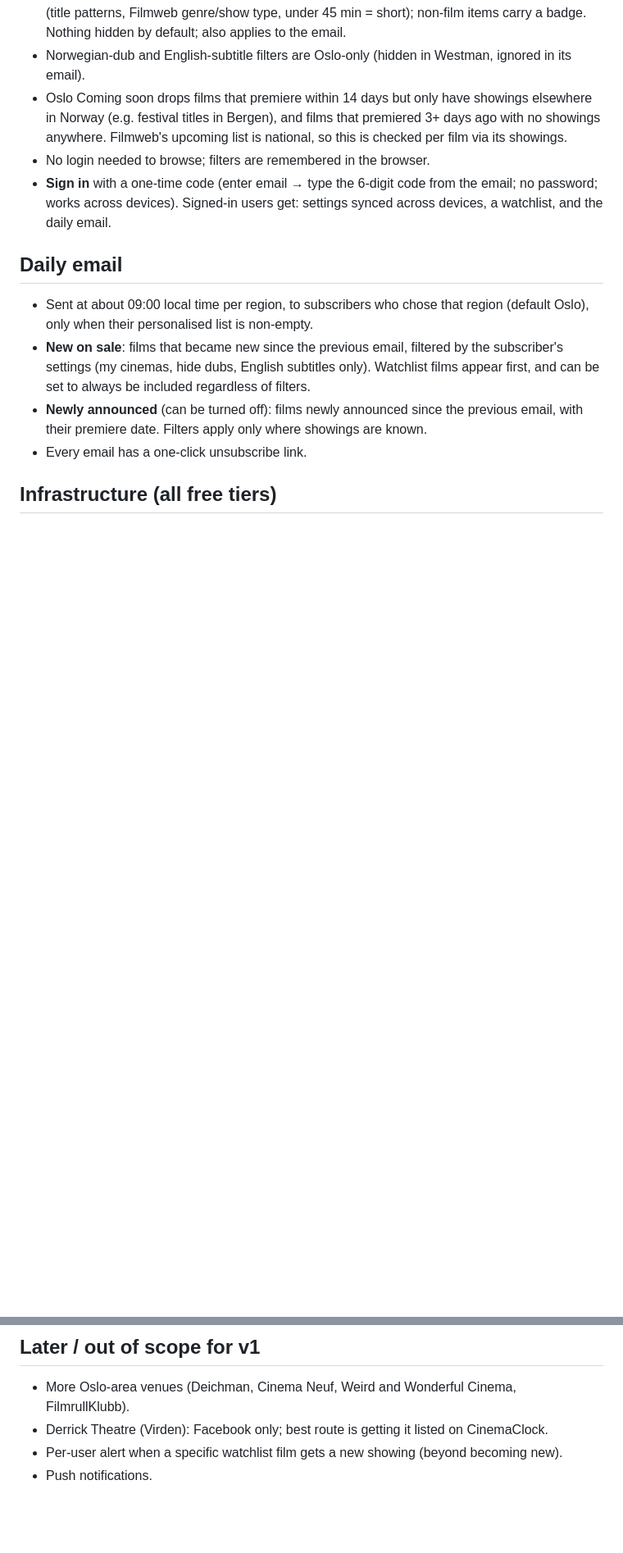
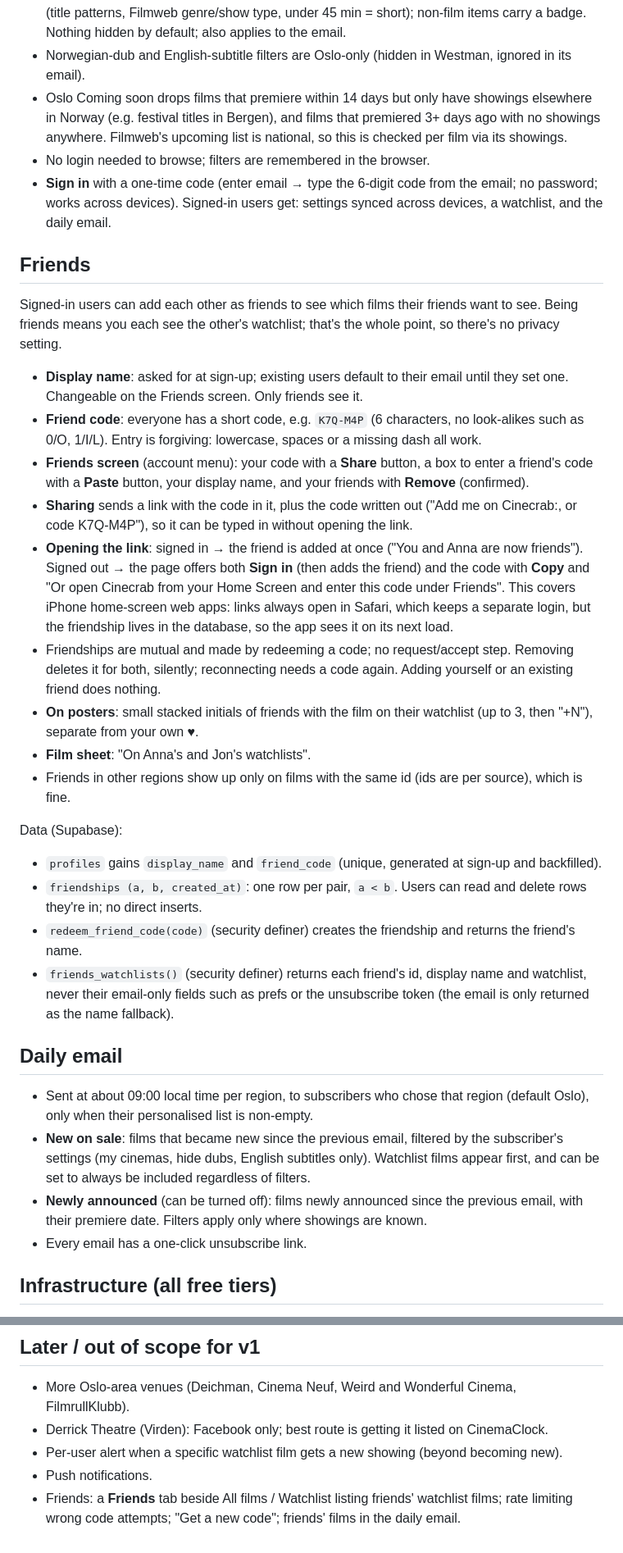
Before and after one commit to belacmu/kinoprogram, a Markdown page: SPEC.md, 2 parts joined by grey strips. Shown at 82% size. GitHub-like rendering; blank space fills up the shorter version.

Commit message:
Spec: friends
Co-Authored-By: Claude Opus 5.5 <noreply@anthropic.com>
Claude-Session: https://claude.ai/code/session_01HPdAXiTqwuM5ULaPYa97fY

```diff
--- a/SPEC.md
+++ b/SPEC.md
@@ -155,6 +155,43 @@ offer), so they don't reach the email or What's new. Prices aren't published in
   password; works across devices). Signed-in users get:
   settings synced across devices, a watchlist, and the daily email.
 
+## Friends
+
+Signed-in users can add each other as friends to see which films their friends want to see.
+Being friends means you each see the other's watchlist; that's the whole point, so there's no
+privacy setting.
+
+- **Display name**: asked for at sign-up; existing users default to their email until they set
+  one. Changeable on the Friends screen. Only friends see it.
+- **Friend code**: everyone has a short code, e.g. `K7Q-M4P` (6 characters, no look-alikes such as
+  0/O, 1/I/L). Entry is forgiving: lowercase, spaces or a missing dash all work.
+- **Friends screen** (account menu): your code with a **Share** button, a box to enter a friend's
+  code with a **Paste** button, your display name, and your friends with **Remove** (confirmed).
+- **Sharing** sends a link with the code in it, plus the code written out ("Add me on Cinecrab:
+  <link>, or code K7Q-M4P"), so it can be typed in without opening the link.
+- **Opening the link**: signed in → the friend is added at once ("You and Anna are now friends").
+  Signed out → the page offers both **Sign in** (then adds the friend) and the code with **Copy**
+  and "Or open Cinecrab from your Home Screen and enter this code under Friends". This covers
+  iPhone home-screen web apps: links always open in Safari, which keeps a separate login, but the
+  friendship lives in the database, so the app sees it on its next load.
+- Friendships are mutual and made by redeeming a code; no request/accept step. Removing deletes it
+  for both, silently; reconnecting needs a code again. Adding yourself or an existing friend does
+  nothing.
+- **On posters**: small stacked initials of friends with the film on their watchlist (up to 3,
+  then "+N"), separate from your own ♥.
+- **Film sheet**: "On Anna's and Jon's watchlists".
+- Friends in other regions show up only on films with the same id (ids are per source), which is
+  fine.
+
+Data (Supabase):
+- `profiles` gains `display_name` and `friend_code` (unique, generated at sign-up and backfilled).
+- `friendships (a, b, created_at)`: one row per pair, `a < b`. Users can read and delete rows they're
+  in; no direct inserts.
+- `redeem_friend_code(code)` (security definer) creates the friendship and returns the friend's name.
+- `friends_watchlists()` (security definer) returns each friend's id, display name and watchlist,
+  never their email-only fields such as prefs or the unsubscribe token (the email is only returned
+  as the name fallback).
+
 ## Daily email
 
 - Sent at about 09:00 local time per region, to subscribers who chose that region (default Oslo),
@@ -183,3 +220,5 @@ offer), so they don't reach the email or What's new. Prices aren't published in
 - Derrick Theatre (Virden): Facebook only; best route is getting it listed on CinemaClock.
 - Per-user alert when a specific watchlist film gets a new showing (beyond becoming new).
 - Push notifications.
+- Friends: a **Friends** tab beside All films / Watchlist listing friends' watchlist films; rate
+  limiting wrong code attempts; "Get a new code"; friends' films in the daily email.
```
